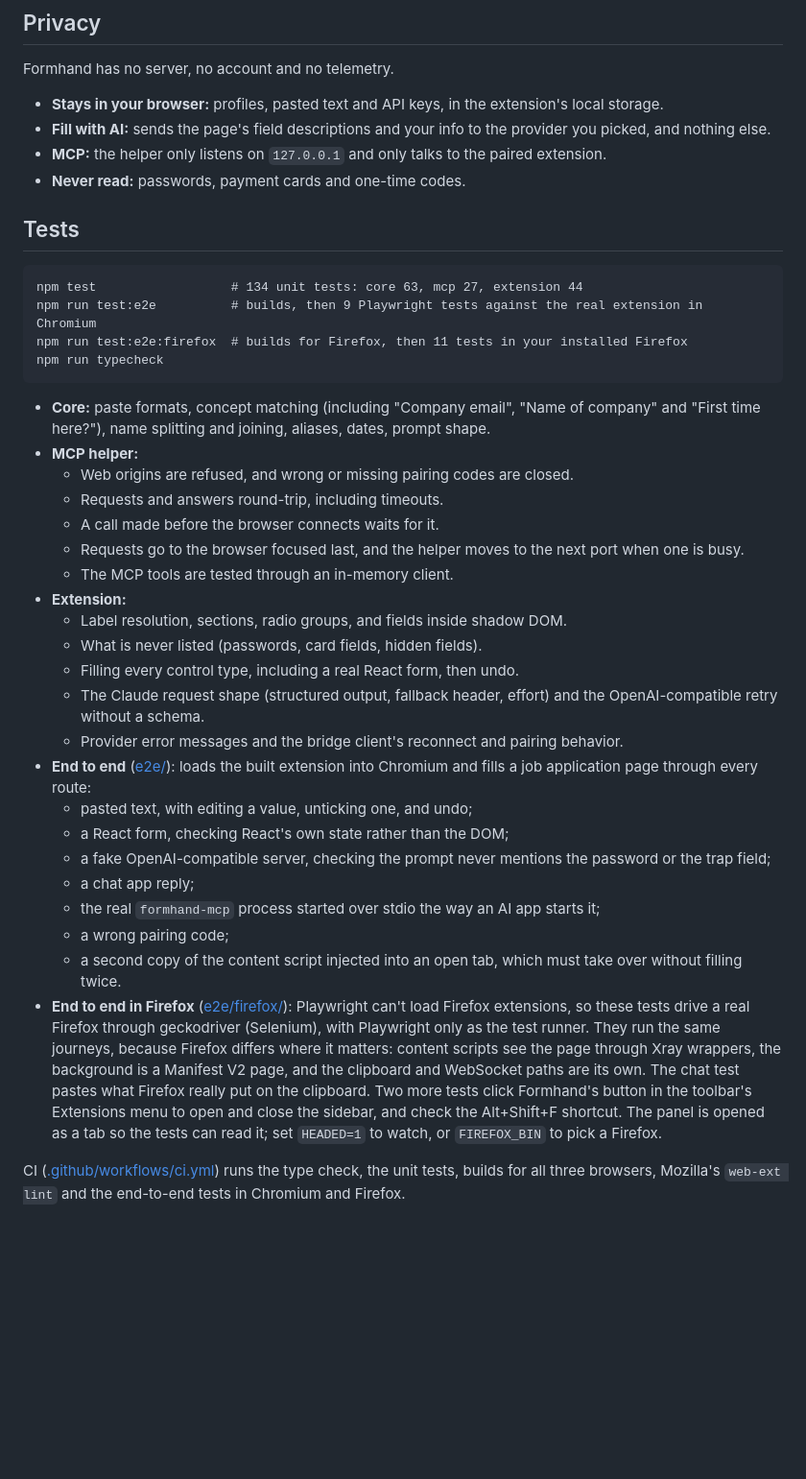
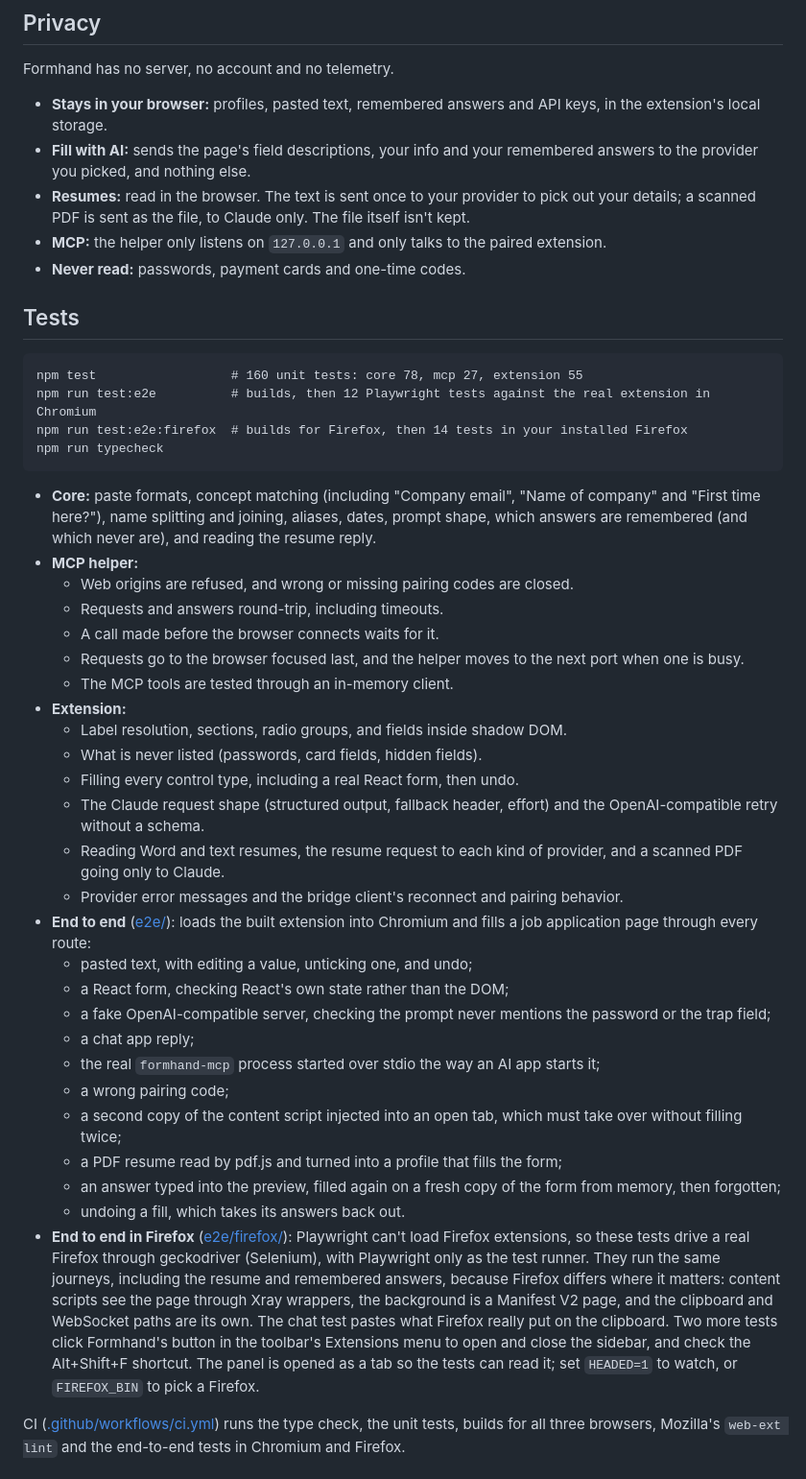
Before and after one commit to Mishallic/formhand, a Markdown page: README.md, the part around one of its changes. Shown at 96% size. GitHub-like rendering; blank space fills up the shorter version.

````diff
--- a/README.md
+++ b/README.md
@@ -68,21 +73,22 @@ Values are always strings. Selects and radios take an option label ("Norway"; al
 
 Formhand has no server, no account and no telemetry.
 
-- **Stays in your browser:** profiles, pasted text and API keys, in the extension's local storage.
-- **Fill with AI:** sends the page's field descriptions and your info to the provider you picked, and nothing else.
+- **Stays in your browser:** profiles, pasted text, remembered answers and API keys, in the extension's local storage.
+- **Fill with AI:** sends the page's field descriptions, your info and your remembered answers to the provider you picked, and nothing else.
+- **Resumes:** read in the browser. The text is sent once to your provider to pick out your details; a scanned PDF is sent as the file, to Claude only. The file itself isn't kept.
 - **MCP:** the helper only listens on `127.0.0.1` and only talks to the paired extension.
 - **Never read:** passwords, payment cards and one-time codes.
 
 ## Tests
 
 ```
-npm test                  # 134 unit tests: core 63, mcp 27, extension 44
-npm run test:e2e          # builds, then 9 Playwright tests against the real extension in Chromium
-npm run test:e2e:firefox  # builds for Firefox, then 11 tests in your installed Firefox
+npm test                  # 160 unit tests: core 78, mcp 27, extension 55
+npm run test:e2e          # builds, then 12 Playwright tests against the real extension in Chromium
+npm run test:e2e:firefox  # builds for Firefox, then 14 tests in your installed Firefox
 npm run typecheck
 ```
 
-- **Core:** paste formats, concept matching (including "Company email", "Name of company" and "First time here?"), name splitting and joining, aliases, dates, prompt shape.
+- **Core:** paste formats, concept matching (including "Company email", "Name of company" and "First time here?"), name splitting and joining, aliases, dates, prompt shape, which answers are remembered (and which never are), and reading the resume reply.
 - **MCP helper:**
   - Web origins are refused, and wrong or missing pairing codes are closed.
   - Requests and answers round-trip, including timeouts.
@@ -94,6 +100,7 @@ npm run typecheck
   - What is never listed (passwords, card fields, hidden fields).
   - Filling every control type, including a real React form, then undo.
   - The Claude request shape (structured output, fallback header, effort) and the OpenAI-compatible retry without a schema.
+  - Reading Word and text resumes, the resume request to each kind of provider, and a scanned PDF going only to Claude.
   - Provider error messages and the bridge client's reconnect and pairing behavior.
 - **End to end** ([e2e/](packages/extension/e2e)): loads the built extension into Chromium and fills a job application page through every route:
   - pasted text, with editing a value, unticking one, and undo;
@@ -102,8 +109,11 @@ npm run typecheck
   - a chat app reply;
   - the real `formhand-mcp` process started over stdio the way an AI app starts it;
   - a wrong pairing code;
-  - a second copy of the content script injected into an open tab, which must take over without filling twice.
-- **End to end in Firefox** ([e2e/firefox/](packages/extension/e2e/firefox)): Playwright can't load Firefox extensions, so these tests drive a real Firefox through geckodriver (Selenium), with Playwright only as the test runner. They run the same journeys, because Firefox differs where it matters: content scripts see the page through Xray wrappers, the background is a Manifest V2 page, and the clipboard and WebSocket paths are its own. The chat test pastes what Firefox really put on the clipboard. Two more tests click Formhand's button in the toolbar's Extensions menu to open and close the sidebar, and check the Alt+Shift+F shortcut. The panel is opened as a tab so the tests can read it; set `HEADED=1` to watch, or `FIREFOX_BIN` to pick a Firefox.
+  - a second copy of the content script injected into an open tab, which must take over without filling twice;
+  - a PDF resume read by pdf.js and turned into a profile that fills the form;
+  - an answer typed into the preview, filled again on a fresh copy of the form from memory, then forgotten;
+  - undoing a fill, which takes its answers back out.
+- **End to end in Firefox** ([e2e/firefox/](packages/extension/e2e/firefox)): Playwright can't load Firefox extensions, so these tests drive a real Firefox through geckodriver (Selenium), with Playwright only as the test runner. They run the same journeys, including the resume and remembered answers, because Firefox differs where it matters: content scripts see the page through Xray wrappers, the background is a Manifest V2 page, and the clipboard and WebSocket paths are its own. The chat test pastes what Firefox really put on the clipboard. Two more tests click Formhand's button in the toolbar's Extensions menu to open and close the sidebar, and check the Alt+Shift+F shortcut. The panel is opened as a tab so the tests can read it; set `HEADED=1` to watch, or `FIREFOX_BIN` to pick a Firefox.
 
 CI ([.github/workflows/ci.yml](.github/workflows/ci.yml)) runs the type check, the unit tests, builds for all three browsers, Mozilla's `web-ext lint` and the end-to-end tests in Chromium and Firefox.
 
````
Also changed, not shown: other parts of README.md (+13 -6 lines), docs/form-filled.png, docs/panel-match-dark.png, docs/panel-match.png, docs/panel-profiles.png, docs/panel-settings.png.
